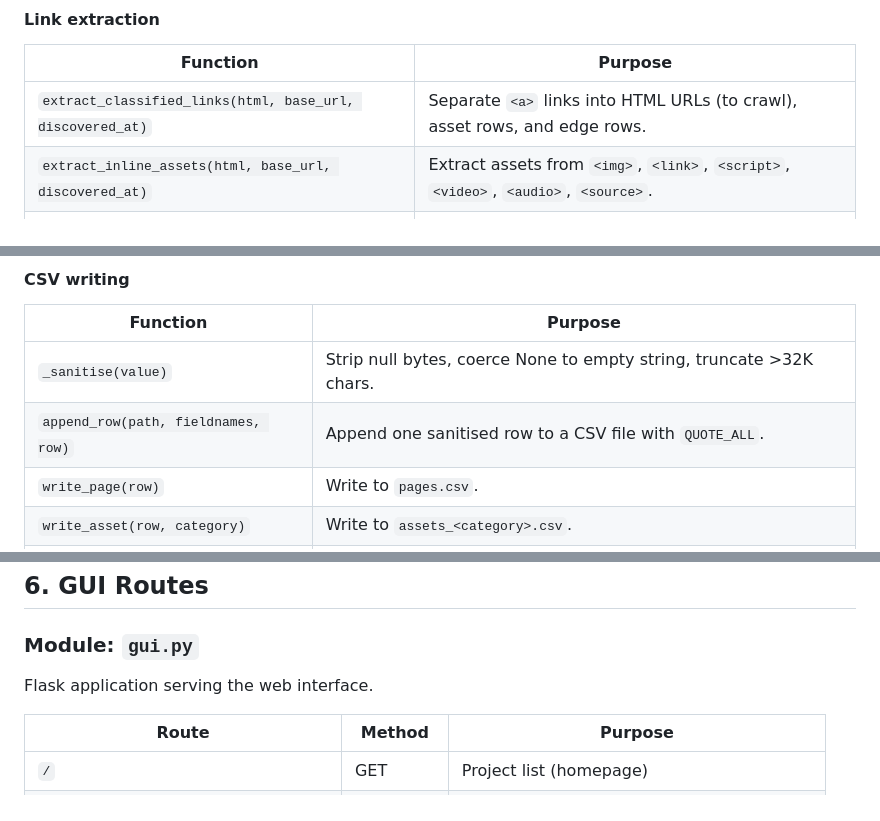
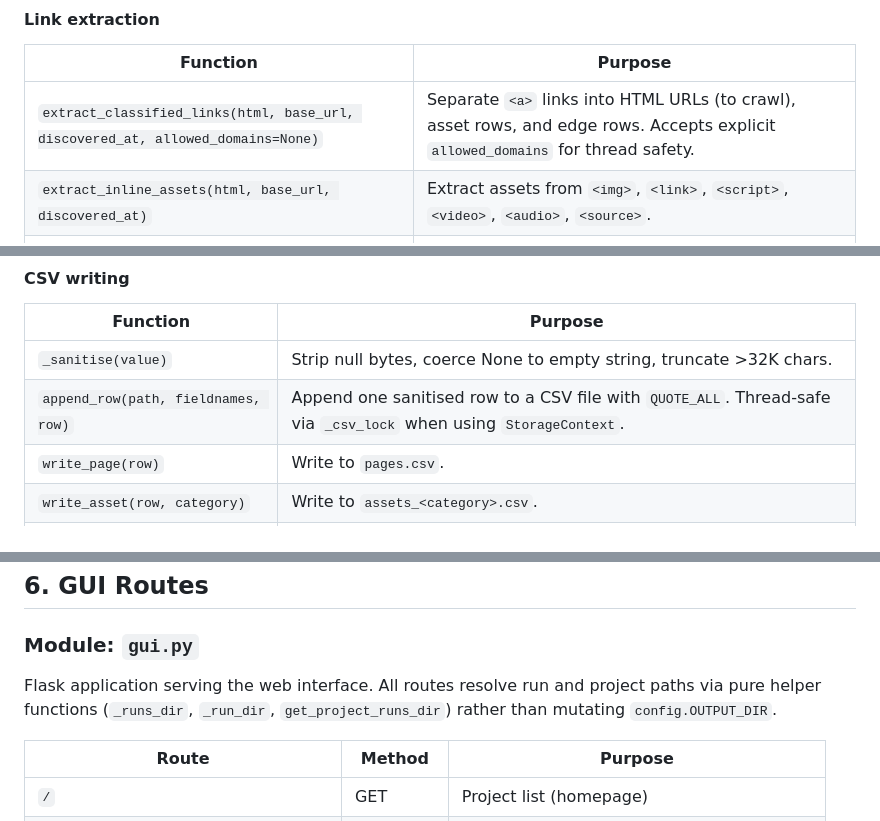
Before and after one commit to hooperstu/CrawlStreetJournal, a Markdown page: FUNCTIONAL_SPEC.md, 3 parts joined by grey strips. Drawn GitHub-style.

```diff
--- a/FUNCTIONAL_SPEC.md
+++ b/FUNCTIONAL_SPEC.md
@@ -201,7 +208,7 @@ Extracts metadata from raw HTML. Organised in extraction phases.
 
 | Function | Purpose |
 |----------|---------|
-| `extract_classified_links(html, base_url, discovered_at)` | Separate `<a>` links into HTML URLs (to crawl), asset rows, and edge rows. |
+| `extract_classified_links(html, base_url, discovered_at, allowed_domains=None)` | Separate `<a>` links into HTML URLs (to crawl), asset rows, and edge rows. Accepts explicit `allowed_domains` for thread safety. |
 | `extract_inline_assets(html, base_url, discovered_at)` | Extract assets from `<img>`, `<link>`, `<script>`, `<video>`, `<audio>`, `<source>`. |
 | `extract_nav_links(soup, page_url, discovered_at)` | Distinct nav links for `nav_links.csv`. |
 
@@ -224,7 +231,7 @@ Filesystem persistence: CSV writing, project/run lifecycle, config snapshots, re
 | Function | Purpose |
 |----------|---------|
 | `_sanitise(value)` | Strip null bytes, coerce None to empty string, truncate >32K chars. |
-| `append_row(path, fieldnames, row)` | Append one sanitised row to a CSV file with `QUOTE_ALL`. |
+| `append_row(path, fieldnames, row)` | Append one sanitised row to a CSV file with `QUOTE_ALL`. Thread-safe via `_csv_lock` when using `StorageContext`. |
 | `write_page(row)` | Write to `pages.csv`. |
 | `write_asset(row, category)` | Write to `assets_<category>.csv`. |
 | `write_edge(row)` | Write to `edges.csv` (if enabled). |
@@ -337,7 +358,7 @@ WCAG 2.1 accessibility audit — 13 criteria across 4 principles.
 
 ### Module: `gui.py`
 
-Flask application serving the web interface.
+Flask application serving the web interface. All routes resolve run and project paths via pure helper functions (`_runs_dir`, `_run_dir`, `get_project_runs_dir`) rather than mutating `config.OUTPUT_DIR`.
 
 | Route | Method | Purpose |
 |-------|--------|---------|
```
Also changed, not shown: other parts of FUNCTIONAL_SPEC.md (+23 -2 lines), README.md (+5 -4 lines), architecture.md (+6 -3 lines).
